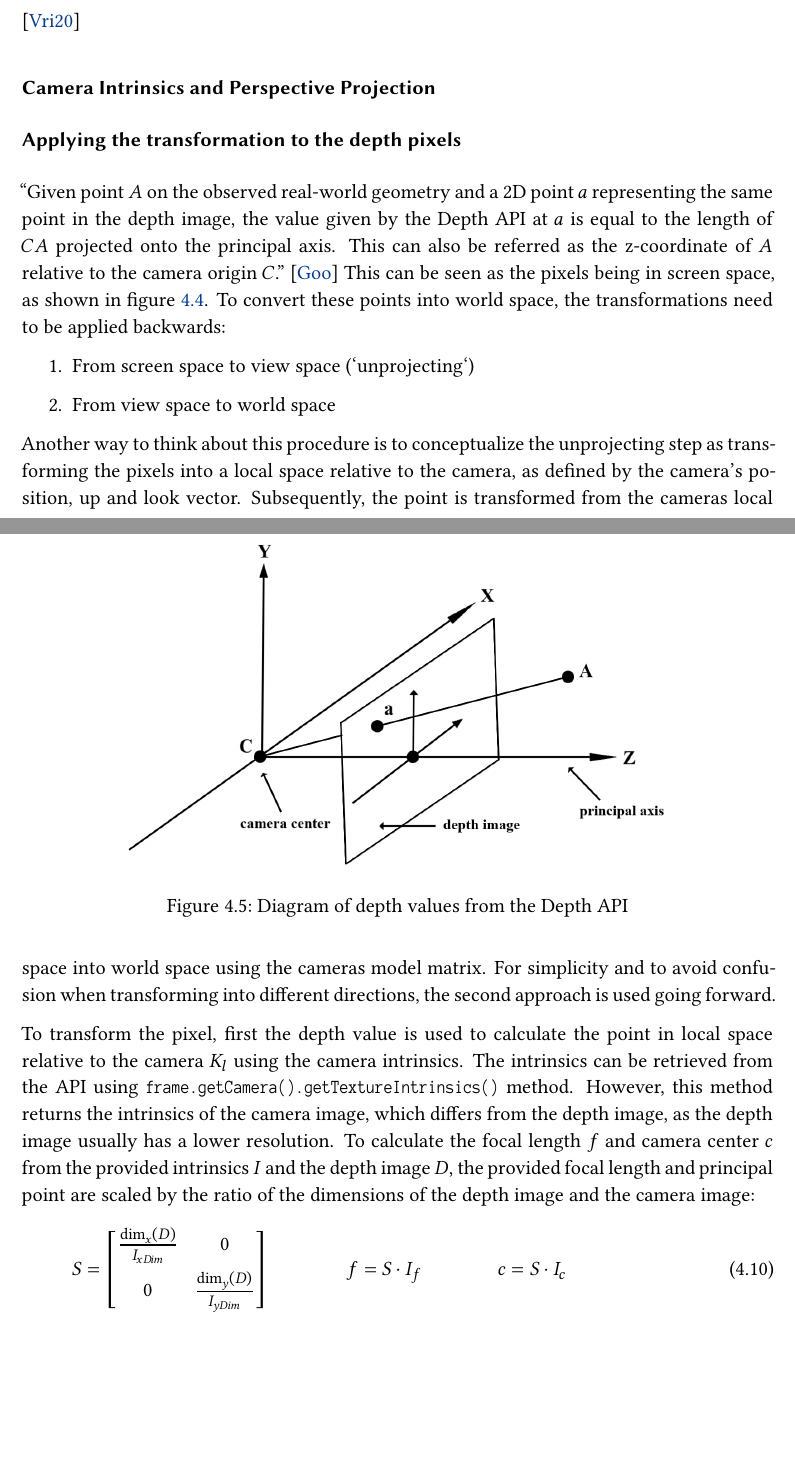
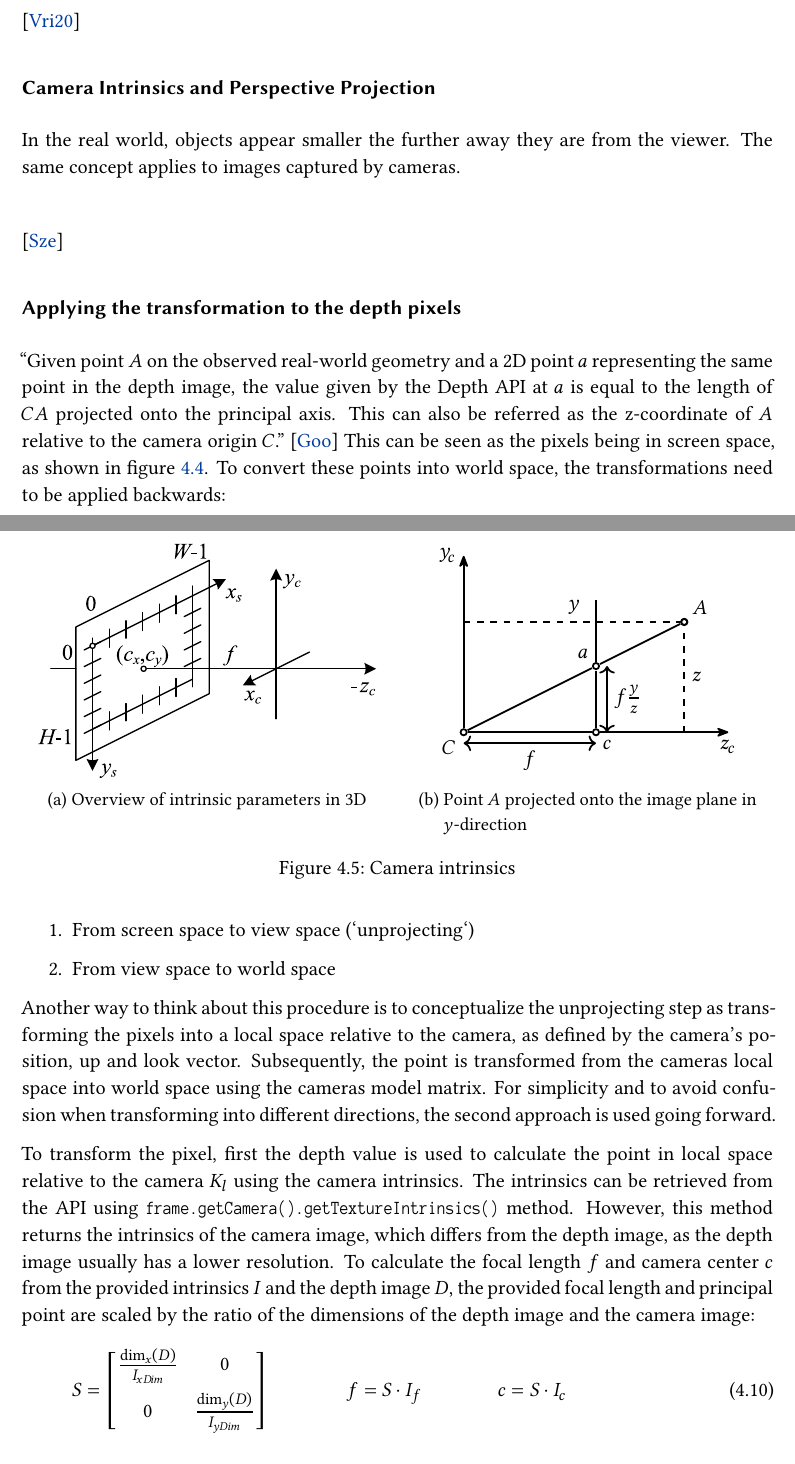
Before and after one commit to hugoppp-uni/BA, a LaTeX thesis (ba/ba.tex, which reads ba/chapters/4_solution_details.tex, ba/images/intrinsics2d.tex): two parts of pages 19 and 20 of 36, joined at a grey line, cut so that both start at the same text, the shorter picture padded with empty space. Compiled offline with XeLaTeX; a missing font is replaced by an installed copy or a similar font.

Commit message:
Add intrinsics graphics

```diff
--- a/ba/chapters/4_solution_details.tex
+++ b/ba/chapters/4_solution_details.tex
@@ -300,18 +301,45 @@ which is applied by OpenGL automatically based on the viewport settings provided
 
 
 \subsubsection{Camera Intrinsics and Perspective Projection}
+In the real world, objects appear smaller the further away they are from the viewer.
+The same concept applies to images captured by cameras.
+
+\begin{figure}[h!]
+    \centering
+\end{figure}
+
+\begin{figure}[ht!]
+    \centering
+    \begin{subfigure}[t]{0.45\textwidth} % Adjusted from 0.4 to 0.45
+        \includegraphics[width=1\linewidth]{images/intrinsics}
+        %    source: szeliski_computer_nodate
+        \caption{Overview of intrinsic parameters in 3D}
+    \end{subfigure}%
+    \hspace{0.05\textwidth} % Added space between subfigures
+    \begin{subfigure}[t]{0.45\textwidth} % Adjusted from 0.4 to 0.45
+        \resizebox{\linewidth}{!}{
+            \input{images/intrinsics2d}
+        }
+    \caption{Point $A$ projected onto the image plane in $y$-direction}
+    \end{subfigure}%
+    \caption{Camera intrinsics}
+    \label{fig:intrinsics}
+\end{figure}
+
+
+\cite{szeliski_computer_nodate}
 
 \subsubsection{Applying the transformation to the depth pixels}
 "Given point $A$ on the observed real-world geometry and a 2D point $a$ representing the same point in the depth image,
 the value given by the Depth API at $a$ is equal to the length of $CA$ projected onto the principal axis.
 This can also be referred as the z-coordinate of $A$ relative to the camera origin $C$."~\parencite{google_llc_arcore_doc}
 %See figure~\ref{fig:diagram-depth-values}.
-\begin{figure}[h]
-    \centering
-    \includegraphics[width=0.75\textwidth]{images/depth-values-diagram}
-    \caption{Diagram of depth values from the Depth API}
-    \label{fig:diagram-depth-values}
-\end{figure}
+%\begin{figure}[h]
+%    \centering
+%    \includegraphics[width=0.75\textwidth]{images/depth-values-diagram}
+%    \caption{Diagram of depth values from the Depth API}
+%    \label{fig:diagram-depth-values}
+%\end{figure}
 This can be seen as the pixels being in screen space, as shown in figure~\ref{fig:coordinate-systems}.
 To convert these points into world space, the transformations need to be applied backwards:
 \begin{enumerate}
--- /dev/null
+++ b/ba/images/intrinsics2d.tex
@@ -0,0 +1,50 @@
+
+\usetikzlibrary{arrows.meta}
+\tikzset{
+    myptr/.style={-{Stealth[scale=3]}},
+}
+\begin{tikzpicture}[scale=1, every node/.style={scale=0.8}, every path/.style={scale=0.7, thick}]
+
+    % Coordinate system
+    \draw[shorten >=2pt, shorten <=2pt] (0,0) -- (3,0);
+    \draw[-{Stealth[round]}, shorten <=2pt] (3,0) -- (6,0) node[anchor=north] {$z_c$};
+    \draw[-{Stealth[round]}, shorten <=2pt] (0,0) -- (0,4) node[anchor=east] {$y_c$};
+
+
+    % Camera
+    \node[anchor=north east] at (0,0) {$C$};
+    \draw (0,0) circle (2pt);
+    % line from C to A
+    \draw[shorten >=2pt, shorten <=2pt] (0,0) -- (3,1.5);
+    \draw (5,2.5) circle (2pt);
+    \node[anchor=south east] at (3,1.5) {$a$};
+    \draw (3,1.5) circle (2pt);
+    \draw[shorten >=2pt, shorten <=2pt] (3,1.5) -- (5,2.5);
+    \node[anchor=south west] at (5,2.5) {$A$};
+    \draw (5,2.5) circle (2pt);
+
+    % x line
+    \draw[dashed, shorten >=2pt] (5,0) -- node[right] {$z$} (5,2.5);
+    % y line
+    \draw[dashed, shorten >=2pt] (0,2.5) -- node[above] {$y$} (5,2.5);
+
+    % f line
+    \draw[<->] (3,-0.25) -- node[below] {$f$} (0,-0.25);
+    % z line
+    % \draw[<->] (0,-0.2) -- node[below, xshift=12mm] {$z$} (5,-0.2);
+
+
+    % Image plane
+    \draw[shorten <=2pt, shorten >=2pt] (3,0) -- (3,1.5);
+    \draw[shorten <=2pt] (3,1.5) -- (3,3);
+
+%    principal point
+    \draw (3,0) circle (2pt);
+    \node[anchor=north west] at (3,0)  {$c$};
+
+    % fY/Z line
+    \draw[<->] (3.25,0) -- node[right] {$f\frac{y}{z}$} (3.25,1.5);
+%    \draw[dashed] (2.75, 1.5) -- (3.5, 1.5);
+
+
+\end{tikzpicture}
```
Also changed, not shown: ba/images/intrinsics.pdf (added), ba/images/intrinsics.svg (added), ba/chapters/4_solution_details.tex (1 more changed lines).
